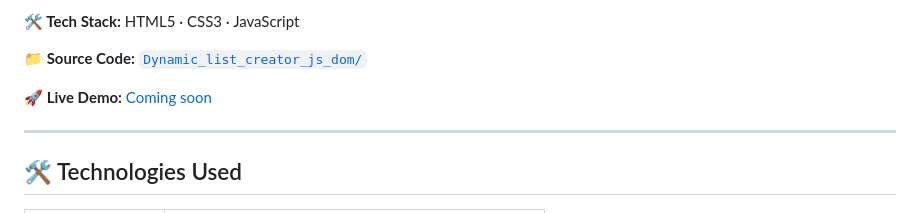
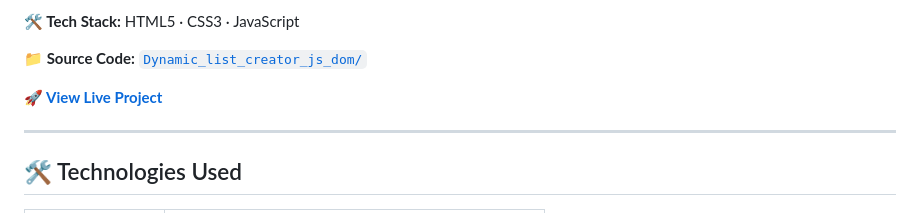
Before and after one commit to krishnaydv3214-coder/BASIC_PROJECT_JS_1, a Markdown page: README.md, the part around one of its changes. GitHub-like rendering.

Commit message:
Update live demo links in README.md

```diff
--- a/README.md
+++ b/README.md
@@ -99,7 +99,7 @@ An interactive list management application that allows users to add, edit, and r
 
 **📁 Source Code:** [`Dynamic_list_creator_js_dom/`](./Dynamic_list_creator_js_dom/)
 
-**🚀 Live Demo:**[ Coming soon](https://krishnaydv3214-coder.github.io/DOM_PROJECT_JS_1/Dynamic_list_creator_js_dom/)
+**[🚀 View Live Project](https://krishnaydv3214-coder.github.io/DOM_PROJECT_JS_1/Dynamic_list_creator_js_dom/)**
 
 ---
 
```
Also changed, not shown: other parts of README.md (+2 -2 lines).
